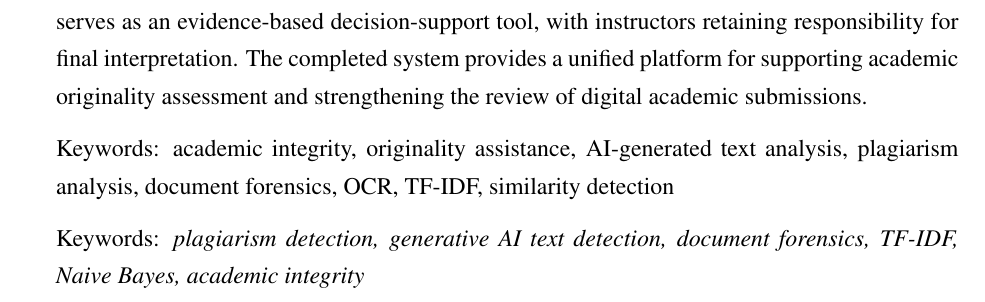
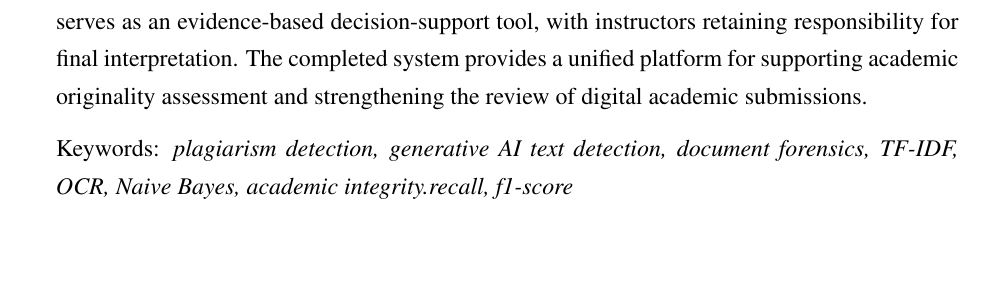
Before and after one commit to bijayshr111/fine, a LaTeX thesis (main.tex): part of page 5 of 48, cut so that both start at the same text, the shorter picture padded with empty space. Compiled offline with pdfLaTeX.

```diff
--- a/main.tex
+++ b/main.tex
@@ -207,10 +207,8 @@
 \addcontentsline{toc}{chapter}{\numberline{}Abstract}
 Academic integrity in educational institutions is increasingly challenged by AI-assisted writing, paraphrased content, and the limitations of conventional plagiarism detection methods. This project presents OriginalityGuard, an integrated web-based originality-assistance system designed to help instructors review and investigate potentially problematic academic submissions using multiple sources of evidence. The system combines document text extraction and OCR, AI-text probability analysis, online source verification, pairwise submission similarity analysis, and document metadata forensics. AI-text analysis evaluates content in chunks and provides probability scores and evidence indicators, while source verification identifies potential online matches. Submission similarity is assessed using Jaccard similarity, TF-IDF cosine similarity, and semantic weighted token similarity. The forensic module analyzes PDF and DOCX metadata to identify potential shared origins and anomalies. The system is implemented using a React frontend, Django REST Framework backend, and PostgreSQL database, with JWT-based authentication and dedicated analysis services. It provides role-based functionality for students and teachers and presents analysis results through reports, visualizations, and supporting evidence. Rather than making automatic plagiarism or AI-use judgments, OriginalityGuard serves as an evidence-based decision-support tool, with instructors retaining responsibility for final interpretation. The completed system provides a unified platform for supporting academic originality assessment and strengthening the review of digital academic submissions.
 
-Keywords: academic integrity, originality assistance, AI-generated text analysis, plagiarism analysis, document forensics, OCR, TF-IDF, similarity detection
 
-
-\noindent Keywords: \textit{plagiarism detection, generative AI text detection, document forensics, TF-IDF, Naive Bayes, academic integrity}
+\noindent Keywords: \textit{plagiarism detection, generative AI text detection, document forensics, TF-IDF, OCR, Naive Bayes, academic integrity.recall, f1-score}
 
 \newpage
 
```
Also changed, not shown: main.pdf, 2 other files.
